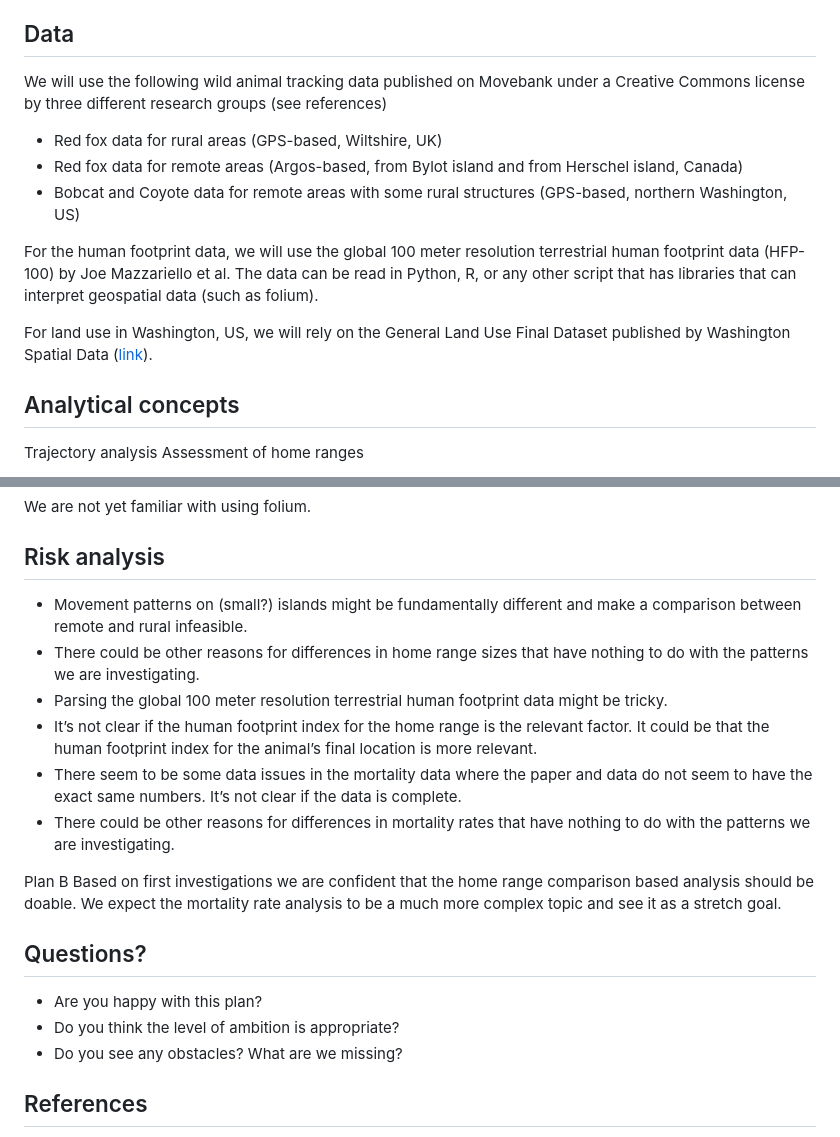
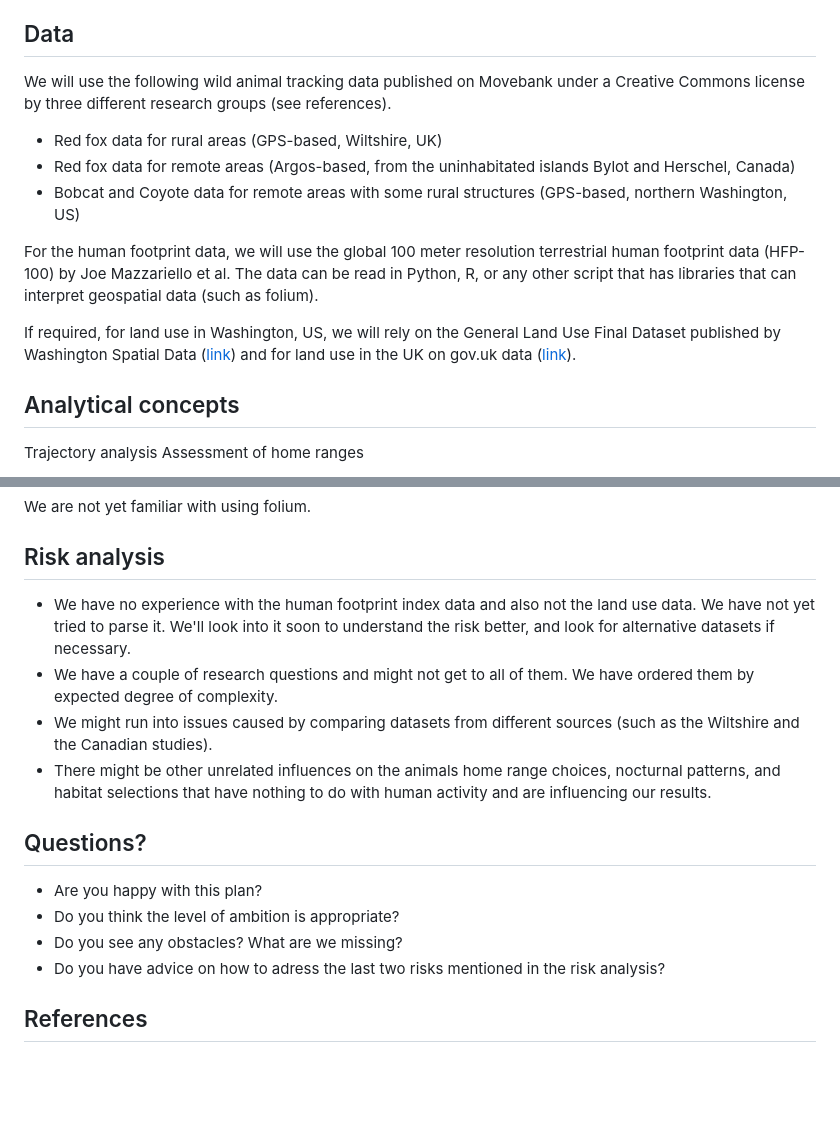
Before and after one commit to jannis-bolzern/movebank-ssf-homerange, a Markdown page: Readme.md, 2 parts joined by grey strips. Drawn GitHub-style; blank space fills up the shorter version.

Commit message:
Add the risks section.

```diff
--- a/Readme.md
+++ b/Readme.md
@@ -34,15 +34,15 @@ A research paper in the Quarto template format (abstract, bibliography, …) wit
 <!-- (100-150 words) -->
 <!-- What data will you use? Will you require additional context data? Where do you get this data from? Do you already have all the data? -->
 
-We will use the following wild animal tracking data published on Movebank under a Creative Commons license by three different research groups (see references)
+We will use the following wild animal tracking data published on Movebank under a Creative Commons license by three different research groups (see references).
 
 * Red fox data for rural areas (GPS-based, Wiltshire, UK)
-* Red fox data for remote areas (Argos-based, from Bylot island and from Herschel island, Canada)
+* Red fox data for remote areas (Argos-based, from the uninhabitated islands Bylot and Herschel, Canada)
 * Bobcat and Coyote data for remote areas with some rural structures (GPS-based, northern Washington, US)
 
 For the human footprint data, we will use the global 100 meter resolution terrestrial human footprint data (HFP-100) by Joe Mazzariello et al. The data can be read in Python, R, or any other script that has libraries that can interpret geospatial data (such as folium).
 
-For land use in Washington, US, we will rely on the General Land Use Final Dataset published by Washington Spatial Data ([link](https://geo.wa.gov/datasets/a0ddbd4e0e2141b3841a6a42ff5aff46_0/explore?location=48.347066%2C-118.420235%2C9.91)).
+If required, for land use in Washington, US, we will rely on the General Land Use Final Dataset published by Washington Spatial Data ([link](https://geo.wa.gov/datasets/a0ddbd4e0e2141b3841a6a42ff5aff46_0/explore?location=48.347066%2C-118.420235%2C9.91)) and for land use in the UK on gov.uk data ([link](https://www.data.gov.uk/dataset/946ce540-de76-441e-bac8-624f30cace8a/land-cover-map-2021-10m-classified-pixels-gb)).
 
 ## Analytical concepts
 <!-- (100-200 words) -->
@@ -66,15 +66,10 @@ We are not yet familiar with using folium.
 ## Risk analysis
 <!-- (100-150 words) -->
 <!-- What could be the biggest challenges/problems you might face? What is your plan B? -->
-* Movement patterns on (small?) islands might be fundamentally different and make a comparison between remote and rural infeasible.
-* There could be other reasons for differences in home range sizes that have nothing to do with the patterns we are investigating.
-* Parsing the global 100 meter resolution terrestrial human footprint data might be tricky.
-* It’s not clear if the human footprint index for the home range is the relevant factor. It could be that the human footprint index for the animal’s final location is more relevant.
-* There seem to be some data issues in the mortality data where the paper and data do not seem to have the exact same numbers. It’s not clear if the data is complete.
-* There could be other reasons for differences in mortality rates that have nothing to do with the patterns we are investigating.
-
-Plan B
-Based on first investigations we are confident that the home range comparison based analysis should be doable. We expect the mortality rate analysis to be a much more complex topic and see it as a stretch goal.
+* We have no experience with the human footprint index data and also not the land use data. We have not yet tried to parse it. We'll look into it soon to understand the risk better, and look for alternative datasets if necessary.
+* We have a couple of research questions and might not get to all of them. We have ordered them by expected degree of complexity.
+* We might run into issues caused by comparing datasets from different sources (such as the Wiltshire and the Canadian studies).
+* There might be other unrelated influences on the animals home range choices, nocturnal patterns, and habitat selections that have nothing to do with human activity and are influencing our results.
 
 ## Questions?
 <!-- (100-150 words) -->
@@ -83,6 +78,7 @@ Based on first investigations we are confident that the home range comparison ba
 * Are you happy with this plan?
 * Do you think the level of ambition is appropriate?
 * Do you see any obstacles? What are we missing?
+* Do you have advice on how to adress the last two risks mentioned in the risk analysis?
 
 ## References
 * Porteus TA, Short MJ, Hoodless AN, Reynolds JC. 2024. Movement ecology and minimum density estimates of red foxes in wet grassland habitats used by breeding wading birds. Eur J Wildlife Res. 70:8. https://doi.org/10.1007/s10344-023-01759-y
```
